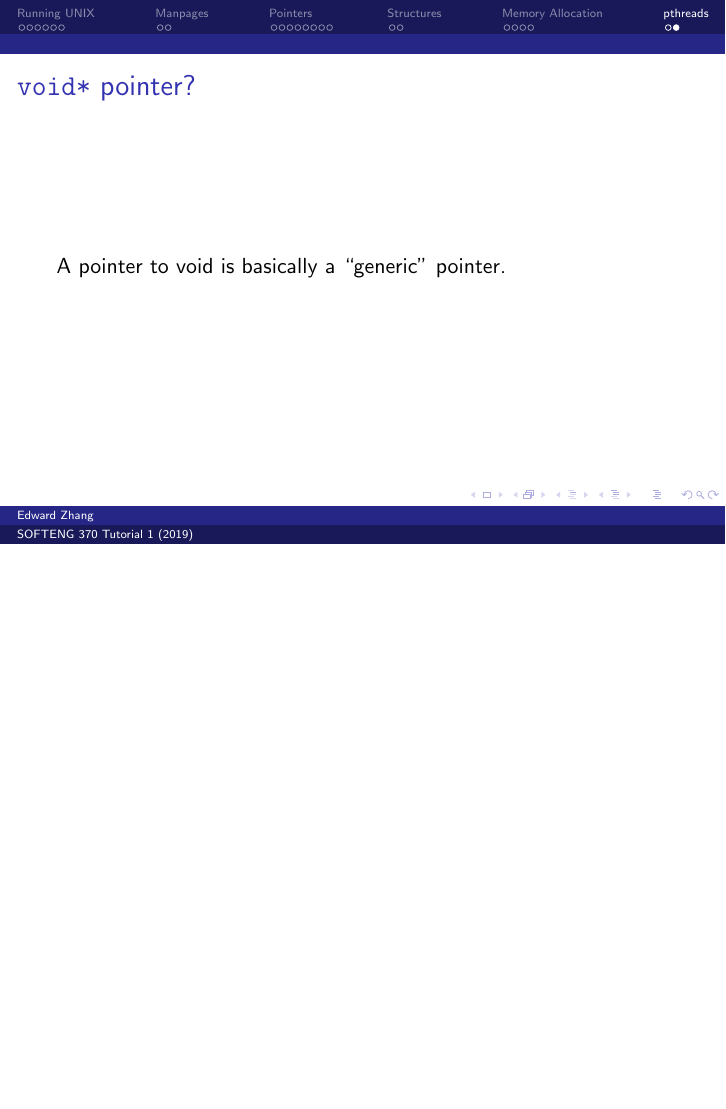
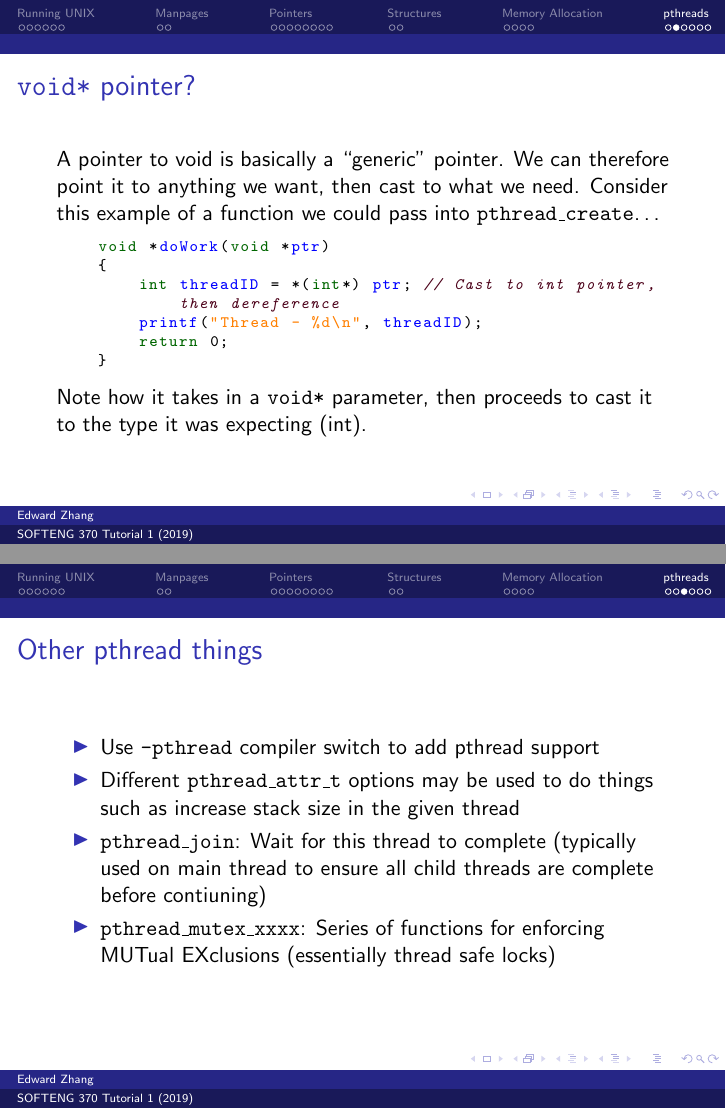
Before and after one commit to encryptededdy/SE370_2019_Tutorial1, LaTeX slides (presentation.tex, which reads code/basicPthread.c, code/threadSafety.c): page 32 of 32 before the commit and pages 32 and 33 of 36 after it, the two joined at a grey line, the shorter picture padded with empty space. The pictures show the PDF file presentation.pdf that the author committed with the source.

Commit message:
More pthread things

```diff
--- /dev/null
+++ b/code/basicPthread.c
@@ -0,0 +1,7 @@
+#include <pthread.h>
+#include <stdio.h>
+void *doWork(void *ptr)
+{
+    int type = *(int*) ptr;
+    printf("Hello! I'm thread %d\n", type);
+    return NULL;
--- /dev/null
+++ b/code/threadSafety.c
@@ -0,0 +1,3 @@
+#include <pthread.h>
+#include <stdio.h>
+void *doWork(void *ptr)
--- a/presentation.tex
+++ b/presentation.tex
@@ -326,6 +340,27 @@
   \pause
   \texttt{*arg}: Pointer to the argument for the above function.
 \end{frame}
+\begin{frame}[fragile]
+  \frametitle{\texttt{void*} pointer?}
+  A pointer to void is basically a ``generic'' pointer. We can therefore point it to anything we want, then cast to what we need. Consider this example of a function we could pass into \texttt{pthread\_create}\dots
+  \begin{lstlisting}[style=customc]
+    void *doWork(void *ptr)
+    {
+        int threadID = *(int*) ptr; // Cast to int pointer, then dereference
+        printf("Thread - %d\n", threadID);
+        return 0;
+    }
+  \end{lstlisting}
+  Note how it takes in a \texttt{void*} parameter, then proceeds to cast it to the type it was expecting (int).
+\end{frame}
 \begin{frame}
-  \frametitle{\texttt{void*} pointer?}
-  A pointer to void is basically a ``generic'' pointer.
+  \frametitle{Other pthread things}
+  \begin{itemize}
+    \item Use \texttt{-pthread} compiler switch to add pthread support
+    \item Different \texttt{pthread\_attr\_t} options may be used to do things such as increase stack size in the given thread
+    \item \texttt{pthread\_join}: Wait for this thread to complete (typically used on main thread to ensure all child threads are complete before contiuning)
+    \item \texttt{pthread\_mutex\_xxxx}: Series of functions for enforcing MUTual EXclusions (essentially thread safe locks)
+  \end{itemize}
+\end{frame}
+\begin{frame}
+  \frametitle{Example / Demo}
```
Also changed, not shown: presentation.pdf, code/basicPthread.c (10 more changed lines), code/threadSafety.c (18 more changed lines), presentation.tex (26 more changed lines).
